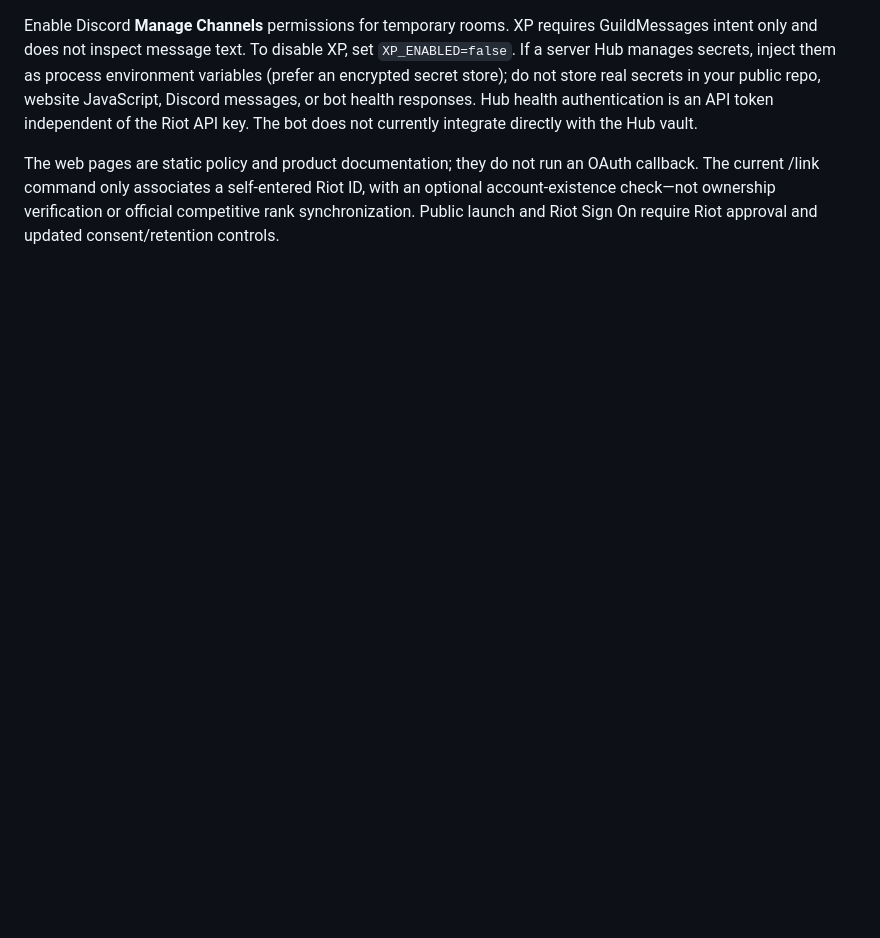
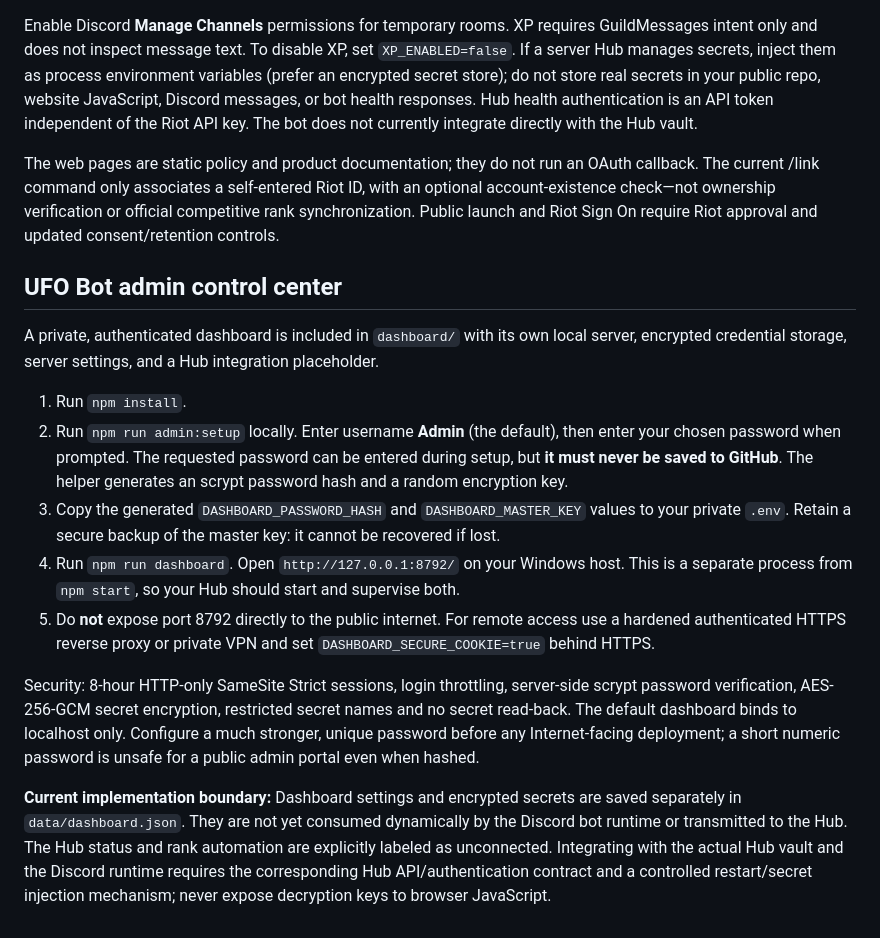
Before and after one commit to BlightedWorld0666/UFOBOT, a Markdown page: README.md, the part around the change. GitHub-like rendering; blank space fills up the shorter version.

Commit message:
Finish UFO Bot admin dashboard setup and secure local-only configuration

```diff
--- a/README.md
+++ b/README.md
@@ -50,3 +50,17 @@ The bot is now named **UFO Bot**, source: https://github.com/BlightedWorld0666/U
 Enable Discord **Manage Channels** permissions for temporary rooms. XP requires GuildMessages intent only and does not inspect message text. To disable XP, set `XP_ENABLED=false`. If a server Hub manages secrets, inject them as process environment variables (prefer an encrypted secret store); do not store real secrets in your public repo, website JavaScript, Discord messages, or bot health responses. Hub health authentication is an API token independent of the Riot API key. The bot does not currently integrate directly with the Hub vault.
 
 The web pages are static policy and product documentation; they do not run an OAuth callback. The current /link command only associates a self-entered Riot ID, with an optional account-existence check—not ownership verification or official competitive rank synchronization. Public launch and Riot Sign On require Riot approval and updated consent/retention controls.
+
+
+## UFO Bot admin control center
+A private, authenticated dashboard is included in `dashboard/` with its own local server, encrypted credential storage, server settings, and a Hub integration placeholder.
+
+1. Run `npm install`.
+2. Run `npm run admin:setup` locally. Enter username **Admin** (the default), then enter your chosen password when prompted. The requested password can be entered during setup, but **it must never be saved to GitHub**. The helper generates an scrypt password hash and a random encryption key.
+3. Copy the generated `DASHBOARD_PASSWORD_HASH` and `DASHBOARD_MASTER_KEY` values to your private `.env`. Retain a secure backup of the master key: it cannot be recovered if lost.
+4. Run `npm run dashboard`. Open `http://127.0.0.1:8792/` on your Windows host. This is a separate process from `npm start`, so your Hub should start and supervise both.
+5. Do **not** expose port 8792 directly to the public internet. For remote access use a hardened authenticated HTTPS reverse proxy or private VPN and set `DASHBOARD_SECURE_COOKIE=true` behind HTTPS.
+
+Security: 8-hour HTTP-only SameSite Strict sessions, login throttling, server-side scrypt password verification, AES-256-GCM secret encryption, restricted secret names and no secret read-back. The default dashboard binds to localhost only. Configure a much stronger, unique password before any Internet-facing deployment; a short numeric password is unsafe for a public admin portal even when hashed.
+
+**Current implementation boundary:** Dashboard settings and encrypted secrets are saved separately in `data/dashboard.json`. They are not yet consumed dynamically by the Discord bot runtime or transmitted to the Hub. The Hub status and rank automation are explicitly labeled as unconnected. Integrating with the actual Hub vault and the Discord runtime requires the corresponding Hub API/authentication contract and a controlled restart/secret injection mechanism; never expose decryption keys to browser JavaScript.
```
